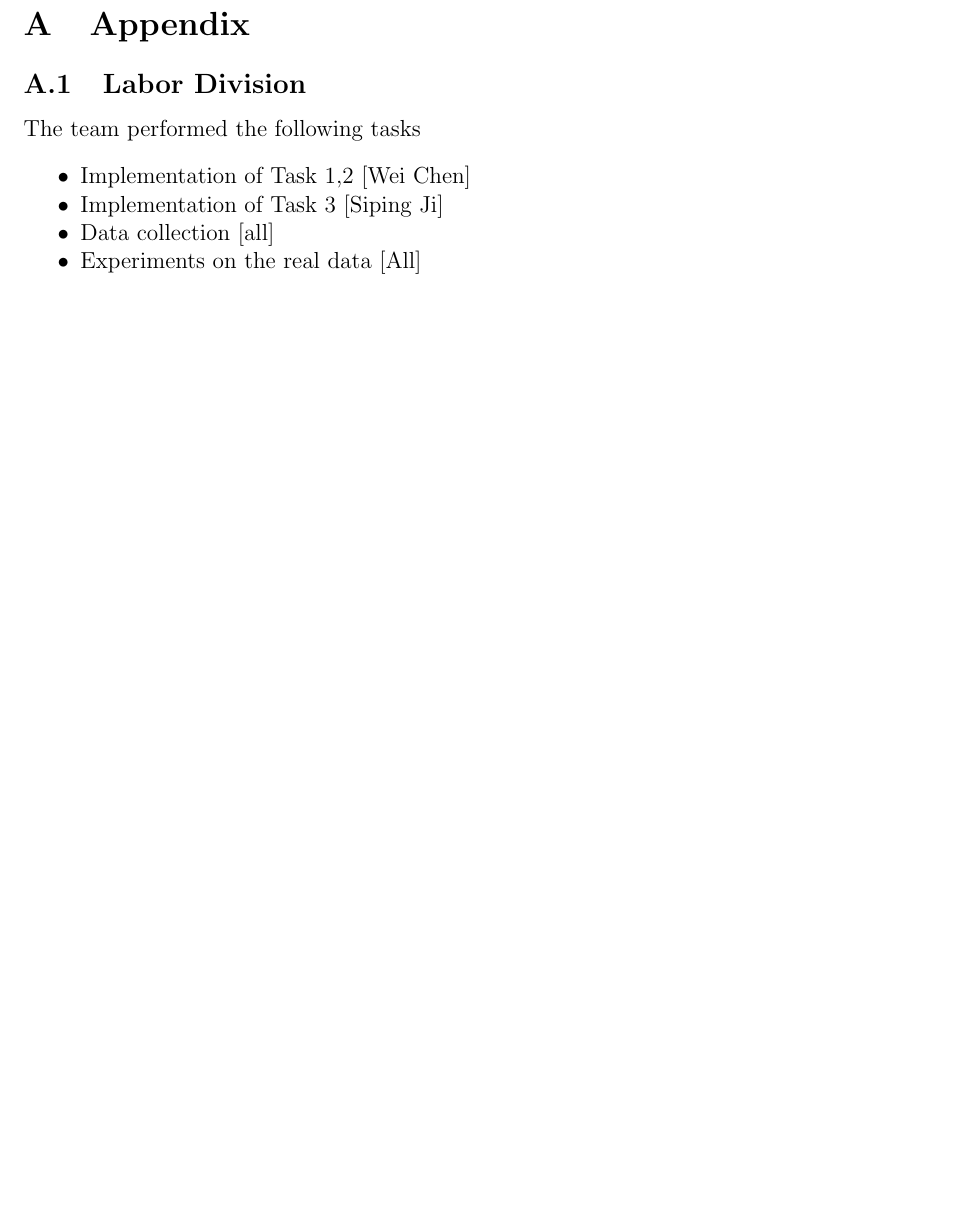
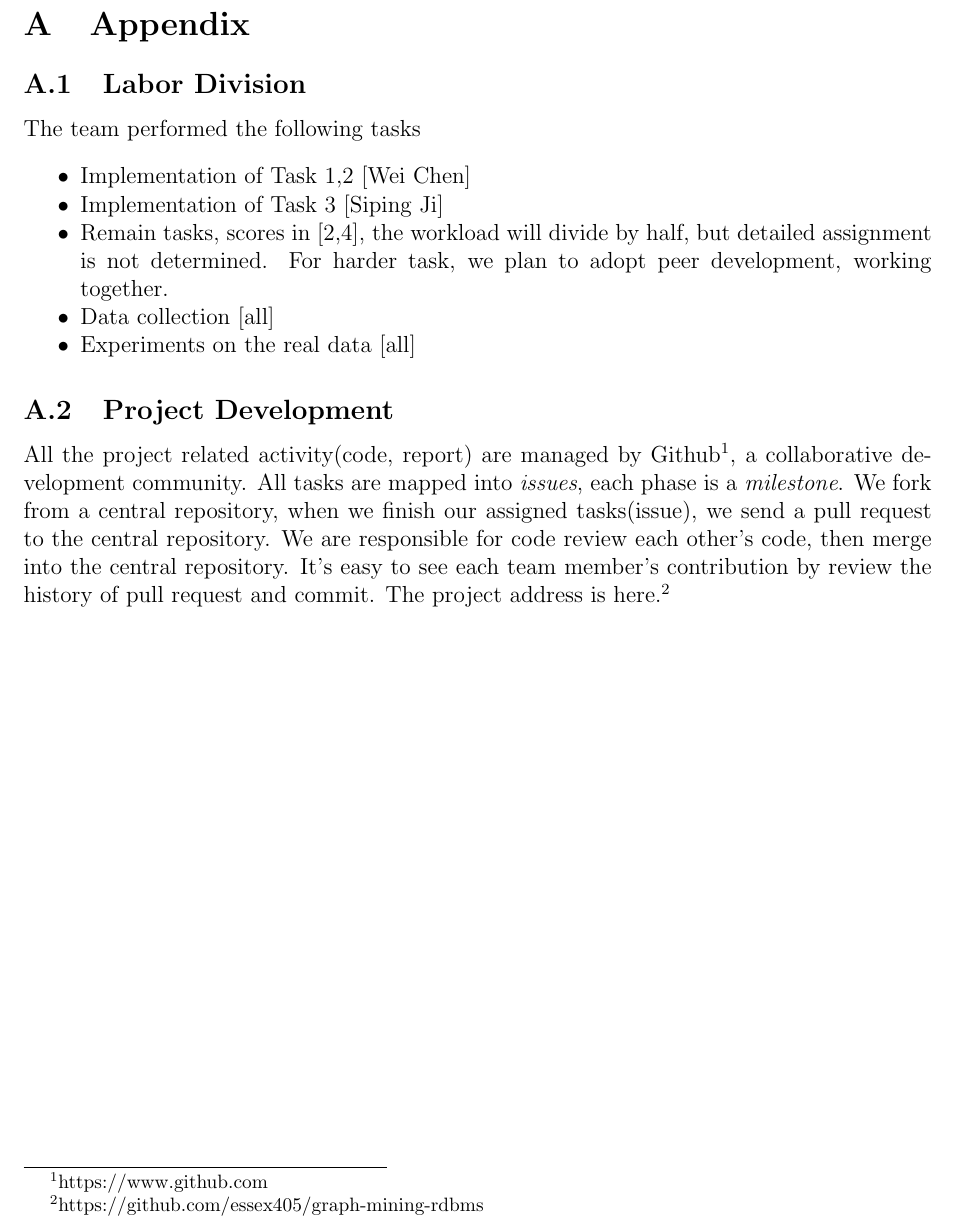
Before and after one commit to spininertia/graph-mining-rdbms, a LaTeX paper (src/phase-1/doc/paper.tex, which reads src/phase-1/doc/099appendix.tex): part of page 9 of 10, cut so that both start at the same text, the shorter picture padded with empty space. Compiled offline with pdfLaTeX.

Commit message:
add dev status

```diff
--- a/src/phase-1/doc/099appendix.tex
+++ b/src/phase-1/doc/099appendix.tex
@@ -5,9 +5,13 @@ The team performed the following tasks
 \bit
 \item Implementation of Task 1,2 [Wei Chen]
 \item Implementation of Task 3 [Siping Ji]
+\item Remain tasks, scores in [2,4], the workload will divide by half, but detailed assignment is not determined. For harder task, we plan to adopt peer development, working together.
 \item Data collection [all]
-\item Experiments on the real data [All]
+\item Experiments on the real data [all]
 \eit
+
+\subsection{Project Development}
+All the project related activity(code, report) are managed by Github\footnote{https://www.github.com}, a collaborative development community. All tasks are mapped into \emph{issues}, each phase is a \emph{milestone}. We fork from a central repository, when we finish our assigned tasks(issue), we send a pull request to the central repository. We are responsible for code review each other's code, then merge into the central repository. It's easy to see each team member's contribution by review the history of pull request and commit. The project address is here.\footnote{https://github.com/essex405/graph-mining-rdbms}
 
 % \subsection{Full disclosure wrt dissertations/projects}
 
```
